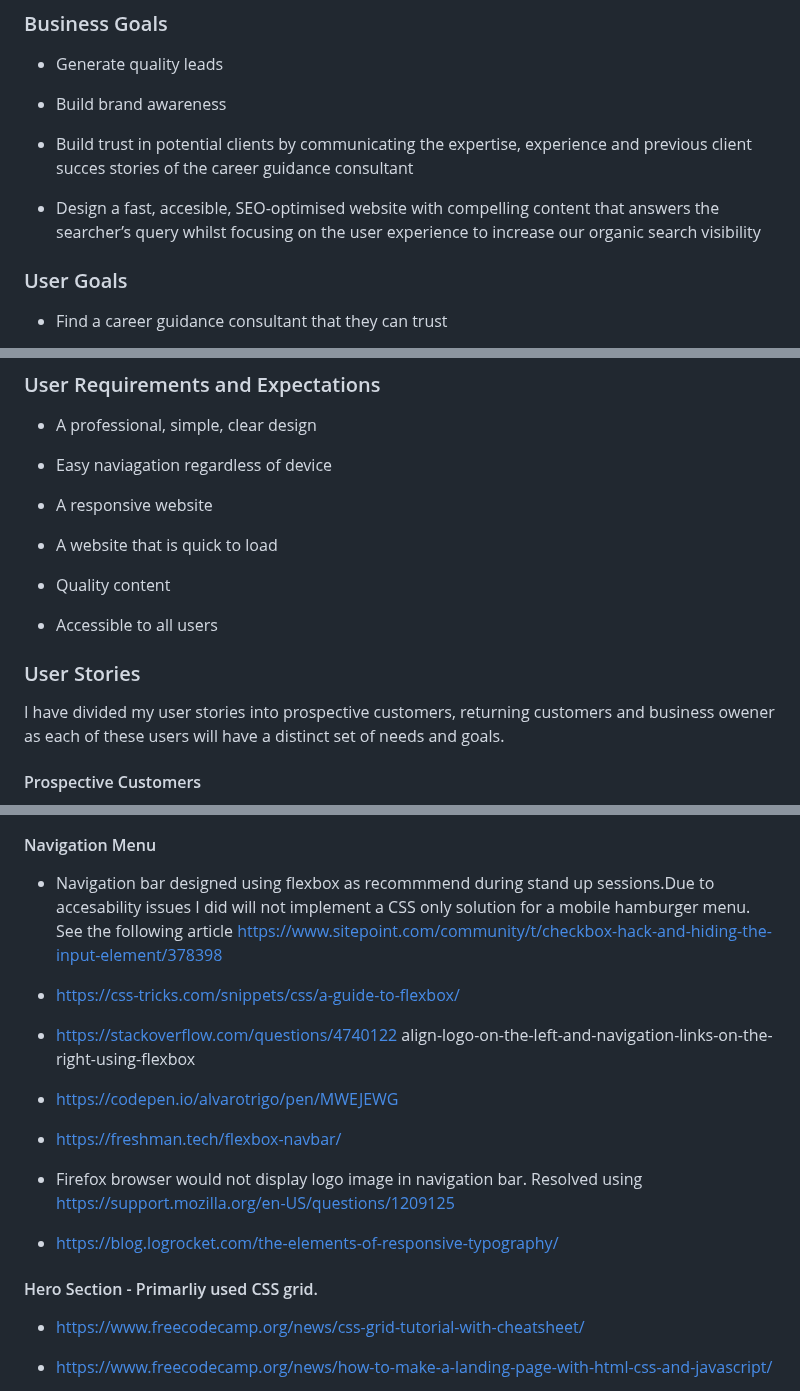
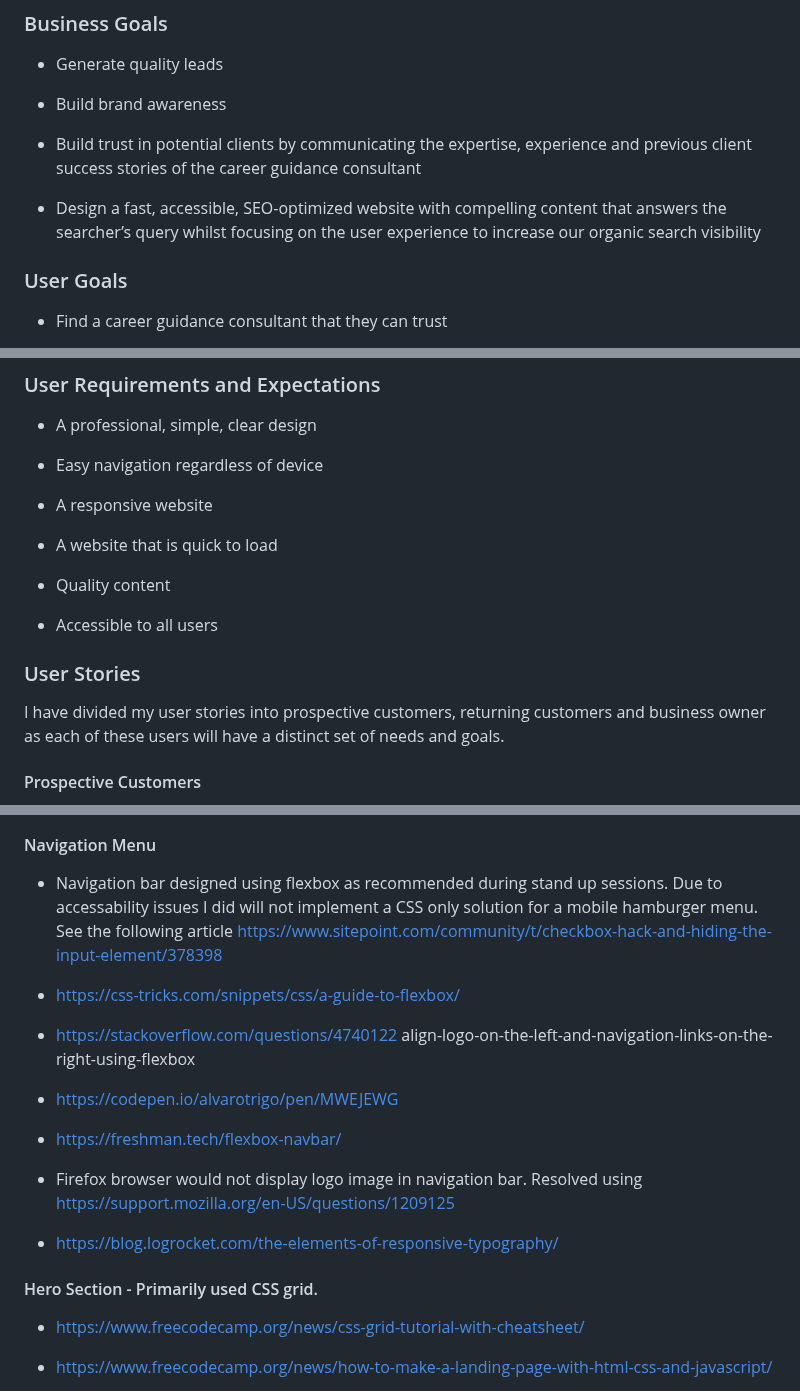
Before and after one commit to Anthony-Murray/code_institute_p1_amcareers, a Markdown page: README.md, 3 parts joined by grey strips. GitHub-like rendering.

Commit message:
Complete spell check

```diff
--- a/README.md
+++ b/README.md
@@ -90,9 +90,9 @@ The goals of this website include:
 
 - Build brand awareness
 
-- Build trust in potential clients by communicating the expertise, experience and previous client succes stories of the career guidance consultant
+- Build trust in potential clients by communicating the expertise, experience and previous client success stories of the career guidance consultant
 
-- Design a fast, accesible, SEO-optimised website with compelling content that answers the searcher’s query whilst focusing on the user experience to increase our organic search visibility
+- Design a fast, accessible, SEO-optimized website with compelling content that answers the searcher’s query whilst focusing on the user experience to increase our organic search visibility
 
 
 
@@ -126,7 +126,7 @@ The goals of this website include:
 
 - A professional, simple, clear design
 
-- Easy naviagation regardless of device
+- Easy navigation regardless of device
 
 - A responsive website
 
@@ -140,7 +140,7 @@ The goals of this website include:
 
 ### User Stories
 
-I have divided my user stories into prospective customers, returning customers and business owener as each of these users will have a distinct set of needs and goals.
+I have divided my user stories into prospective customers, returning customers and business owner as each of these users will have a distinct set of needs and goals.
 
 
 
@@ -801,7 +795,7 @@ In order of appearance:
 
 #### Navigation Menu
 
-- Navigation bar designed using flexbox as recommmend during stand up sessions.Due to accesability issues I did will not implement a CSS only solution for a mobile hamburger menu. See the following article https://www.sitepoint.com/community/t/checkbox-hack-and-hiding-the-input-element/378398
+- Navigation bar designed using flexbox as recommended during stand up sessions. Due to accessability issues I did will not implement a CSS only solution for a mobile hamburger menu. See the following article https://www.sitepoint.com/community/t/checkbox-hack-and-hiding-the-input-element/378398
 
 - https://css-tricks.com/snippets/css/a-guide-to-flexbox/
 
@@ -817,7 +811,7 @@ In order of appearance:
 
 
 
-####  Hero Section - Primarliy used CSS grid.
+####   Hero Section - Primarily used CSS grid.
 
 - https://www.freecodecamp.org/news/css-grid-tutorial-with-cheatsheet/
 
```
Also changed, not shown: other parts of README.md (+20 -26 lines).
